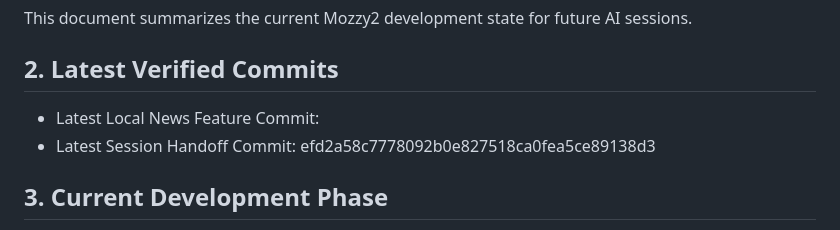
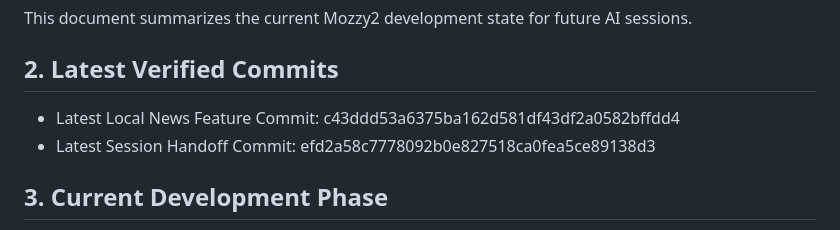
Before and after one commit to jbak2588/mozzy2, a Markdown page: docs/session_context/mozzy2_session_summary_2026-04-29.md, the part around the change. Rendered like a GitHub page.

```diff
--- a/docs/session_context/mozzy2_session_summary_2026-04-29.md
+++ b/docs/session_context/mozzy2_session_summary_2026-04-29.md
@@ -4,7 +4,7 @@
 This document summarizes the current Mozzy2 development state for future AI sessions.
 
 ## 2. Latest Verified Commits
-- Latest Local News Feature Commit: <commit SHA after commit>
+- Latest Local News Feature Commit: c43ddd53a6375ba162d581df43df2a0582bffdd4
 - Latest Session Handoff Commit: efd2a58c7778092b0e827518ca0fea5ce89138d3
 
 ## 3. Current Development Phase
```
Also changed, not shown: docs/phase_reports/phase2_local_news_secret_comments_replies_spec.md (+1 -1 lines).
